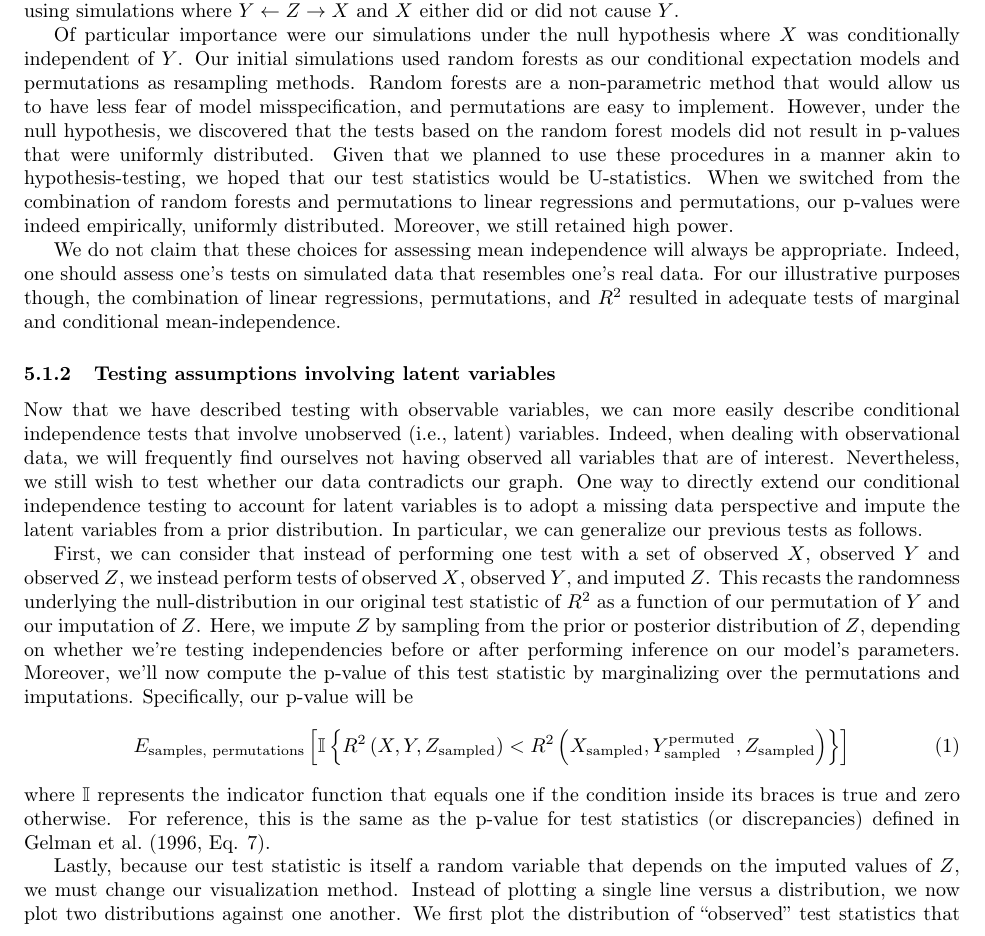
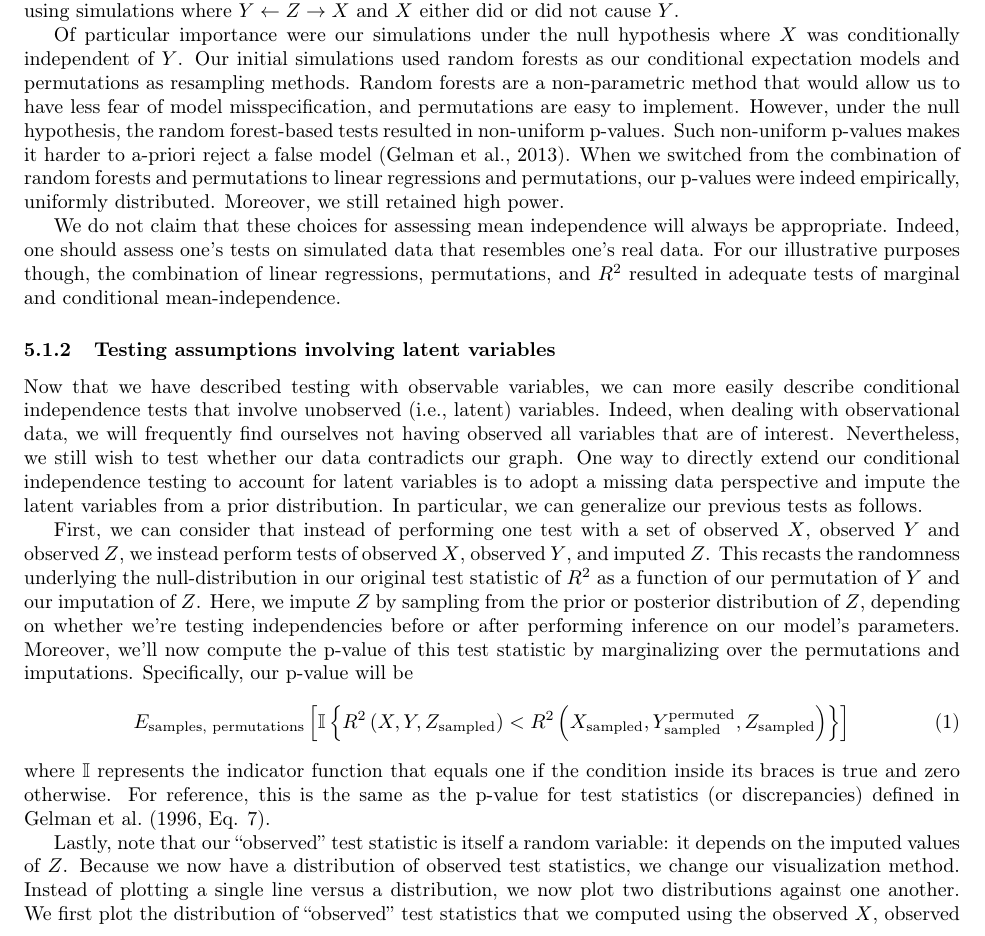
Before and after one commit to hassan-obeid/tr_b_causal_2020, a LaTeX document (article/main.tex, which reads article/sections/_5_graph_testing.tex): part of page 13 of 28, cut so that both start at the same text. Compiled offline with pdfLaTeX.

Commit message:
Adding ref and clarifying testing procedures

```diff
--- a/article/sections/_5_graph_testing.tex
+++ b/article/sections/_5_graph_testing.tex
@@ -59,8 +59,8 @@ We assessed the performance of our mean-independence testing procedures using si
 Of particular importance were our simulations under the null hypothesis where $X$ was conditionally independent of $Y$.
 Our initial simulations used random forests as our conditional expectation models and permutations as resampling methods.
 Random forests are a non-parametric method that would allow us to have less fear of model misspecification, and permutations are easy to implement.
-However, under the null hypothesis, we discovered that the tests based on the random forest models did not result in p-values that were uniformly distributed.
-Given that we planned to use these procedures in a manner akin to hypothesis-testing, we hoped that our test statistics would be U-statistics.
+However, under the null hypothesis, the random forest-based tests resulted in non-uniform p-values.
+Such non-uniform p-values makes it harder to a-priori reject a false model \citep{gelman_2013_two}.
 When we switched from the combination of random forests and permutations to linear regressions and permutations, our p-values were indeed empirically, uniformly distributed.
 Moreover, we still retained high power.
 
@@ -102,7 +102,8 @@ For reference, this is the same as the p-value for test statistics (or discrepan
    \label{fig:latent-cit-results}
 \end{figure}
 
-Lastly, because our test statistic is itself a random variable that depends on the imputed values of $Z$, we must change our visualization method.
+Lastly, note that our ``observed'' test statistic is itself a random variable: it depends on the imputed values of $Z$.
+Because we now have a distribution of observed test statistics, we change our visualization method.
 Instead of plotting a single line versus a distribution, we now plot two distributions against one another.
 We first plot the distribution of ``observed'' test statistics that we computed using the observed $X$, observed $Y$ and imputed $Z$ values.
 Then, we plot the distribution of ``sampled'' test statistics using prior samples of $\left( X, Y, Z \right)$ as a reference.
```
Also changed, not shown: article/main.bib (+10 -0 lines).
